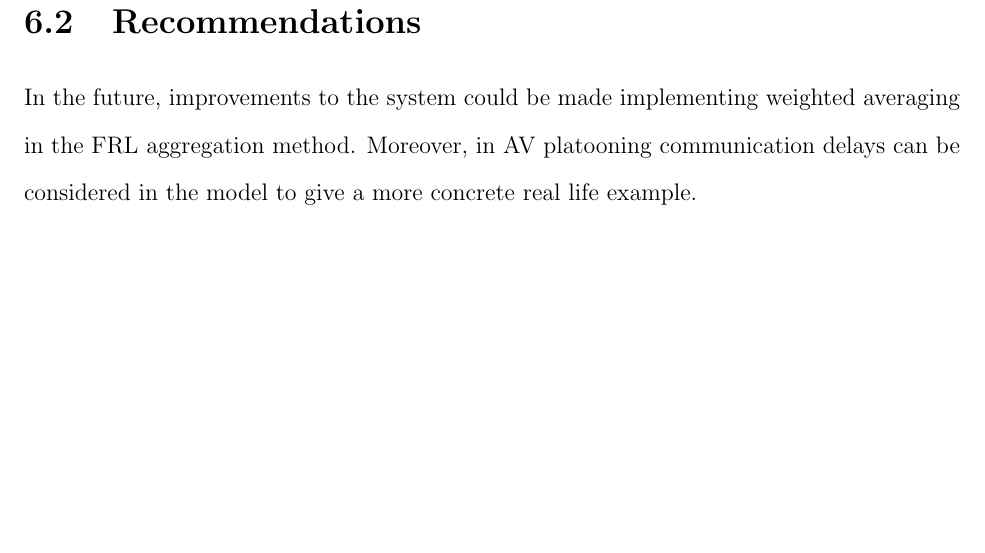
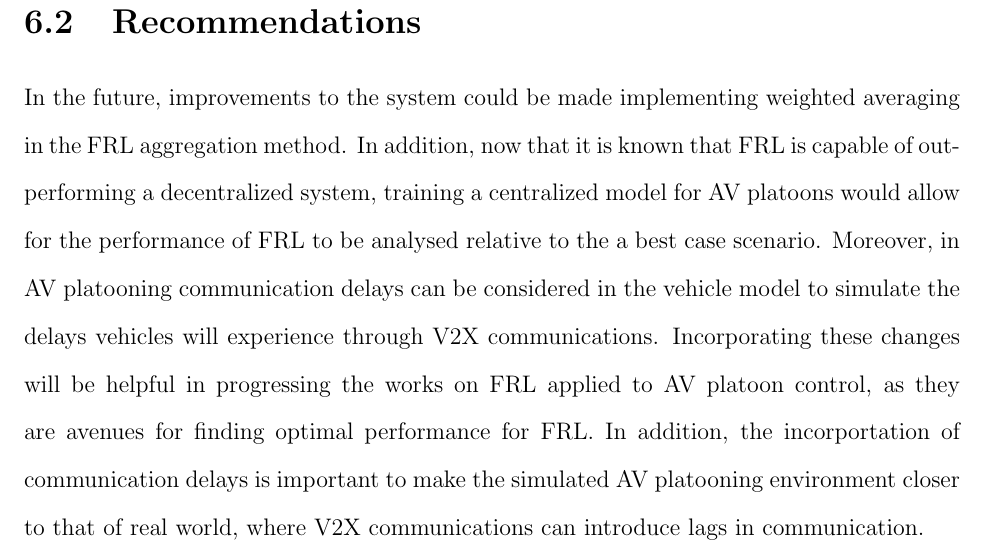
Before and after one commit to cboin1996/masc-thesis, a LaTeX thesis (main.tex, which reads tex/6_Conclusion.tex): part of page 54 of 61, cut so that both start at the same text, the shorter picture padded with empty space. Compiled offline with pdfLaTeX.

Commit message:
chore: update conclusion

```diff
--- a/tex/6_Conclusion.tex
+++ b/tex/6_Conclusion.tex
@@ -16,5 +16,12 @@ locally with respect to their individual reward.
 
 \section{Recommendations}
 In the future, improvements to the system could be made implementing weighted averaging in
-the FRL aggregation method. Moreover, in AV platooning communication delays can be
-considered in the model to give a more concrete real life example.
+the FRL aggregation method. In addition, now that it is known that FRL is capable of out-performing
+a decentralized system, training a centralized model for AV platoons
+would allow for the performance of FRL to be analysed relative to the a best case scenario.
+Moreover, in AV platooning communication delays can be
+considered in the vehicle model to simulate the delays vehicles will experience through V2X
+communications. Incorporating these changes will be helpful in progressing the works on FRL applied to AV
+platoon control, as they are avenues for finding optimal performance for FRL. In addition,
+the incorportation of communication delays is important to make the simulated AV platooning
+environment closer to that of real world, where V2X communications can introduce lags in communication.
```
